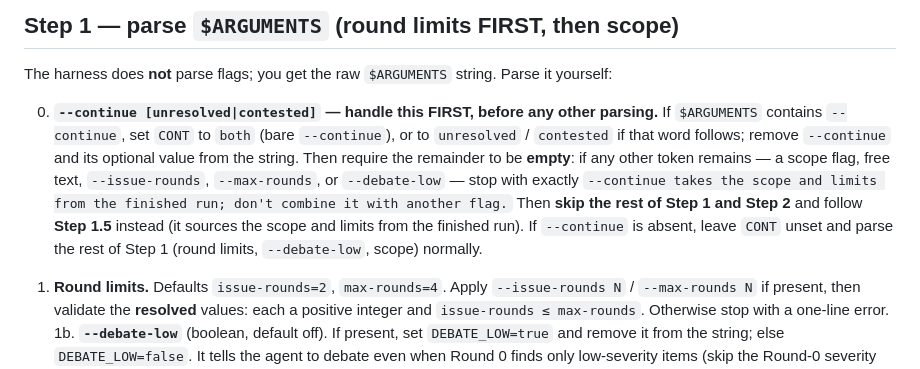
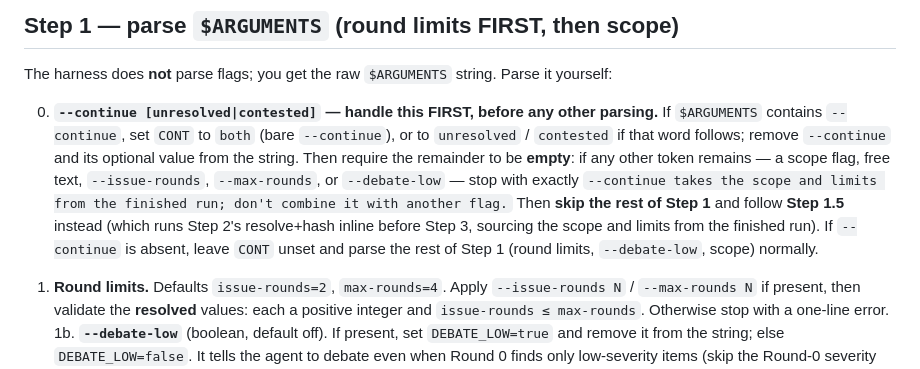
Before and after one commit to kofa73/panel-review, a Markdown page: skills/panel-review/SKILL.md, the part around the change. GitHub-like rendering.

Commit message:
docs: clarify Step 1.5 runs Step 2 inline (avoid skip-Step-2 contradiction)

```diff
--- a/skills/panel-review/SKILL.md
+++ b/skills/panel-review/SKILL.md
@@ -26,9 +26,9 @@ The harness does **not** parse flags; you get the raw `$ARGUMENTS` string. Parse
    Then require the remainder to be **empty**: if any other token remains — a scope flag, free text,
    `--issue-rounds`, `--max-rounds`, or `--debate-low` — stop with exactly
    `--continue takes the scope and limits from the finished run; don't combine it with another flag.`
-   Then **skip the rest of Step 1 and Step 2** and follow **Step 1.5** instead (it sources the scope
-   and limits from the finished run). If `--continue` is absent, leave `CONT` unset and parse the
-   rest of Step 1 (round limits, `--debate-low`, scope) normally.
+   Then **skip the rest of Step 1** and follow **Step 1.5** instead (which runs Step 2's resolve+hash
+   inline before Step 3, sourcing the scope and limits from the finished run). If `--continue` is
+   absent, leave `CONT` unset and parse the rest of Step 1 (round limits, `--debate-low`, scope) normally.
 1. **Round limits.** Defaults `issue-rounds=2`, `max-rounds=4`. Apply `--issue-rounds N` /
    `--max-rounds N` if present, then validate the **resolved** values: each a positive integer and
    `issue-rounds ≤ max-rounds`. Otherwise stop with a one-line error.
```
